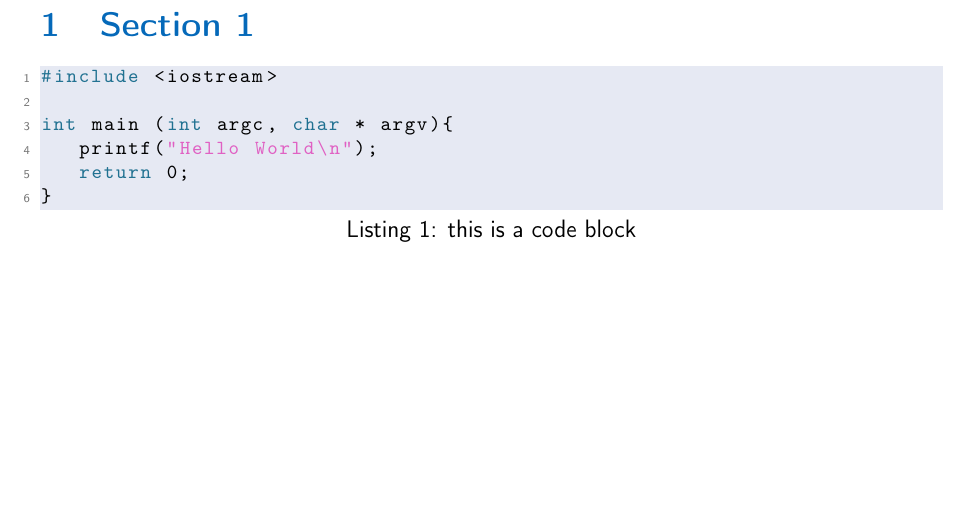
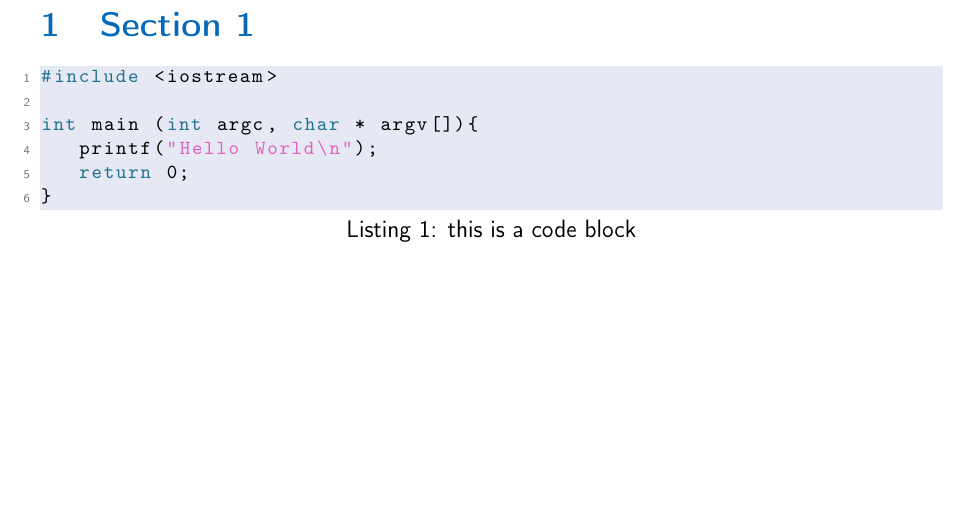
Before and after one commit to flynnm26/Lab-Report-Template, a LaTeX document (main.tex): part of page 3 of 3, cut so that both start at the same text. Compiled offline with pdfLaTeX.

Commit message:
Fixed code example

```diff
--- a/main.tex
+++ b/main.tex
@@ -104,7 +104,7 @@ Signed: \uline{\hfill Michael John Flynn \hfill} \hfill Date: \uline{ \hfill \to
 \begin{lstlisting}[language=c, caption= this is a code block]
 #include <iostream>
 
-int main (int argc, char * argv){
+int main (int argc, char * argv[]){
    printf("Hello World\n");
    return 0;
 }
```
